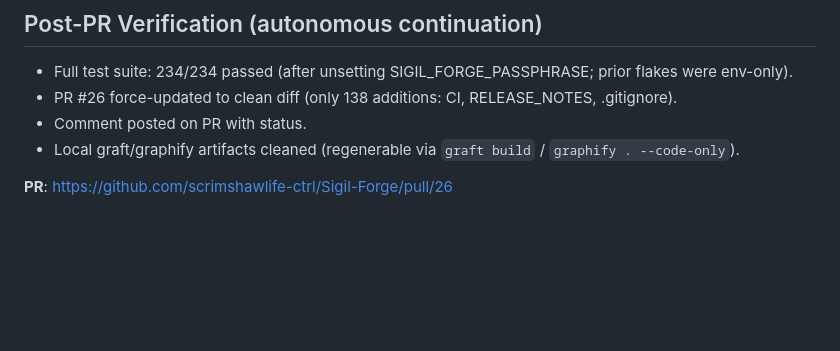
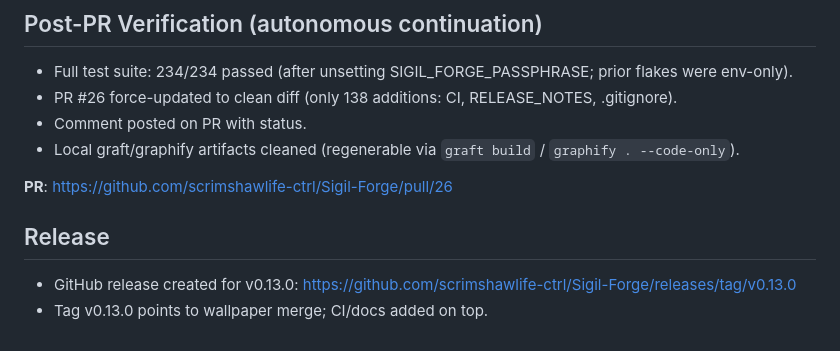
Before and after one commit to scrimshawlife-ctrl/Sigil-Forge, a Markdown page: docs/RELEASE_NOTES.md, the part around the change. Rendered like a GitHub page; blank space fills up the shorter version.

Commit message:
docs: note v0.13.0 GitHub release in RELEASE_NOTES

```diff
--- a/docs/RELEASE_NOTES.md
+++ b/docs/RELEASE_NOTES.md
@@ -85,3 +85,8 @@ MIT. Offline-first. Proposal-only.
 - Local graft/graphify artifacts cleaned (regenerable via `graft build` / `graphify . --code-only`).
 
 **PR**: https://github.com/scrimshawlife-ctrl/Sigil-Forge/pull/26
+
+
+## Release
+- GitHub release created for v0.13.0: https://github.com/scrimshawlife-ctrl/Sigil-Forge/releases/tag/v0.13.0
+- Tag v0.13.0 points to wallpaper merge; CI/docs added on top.
```
